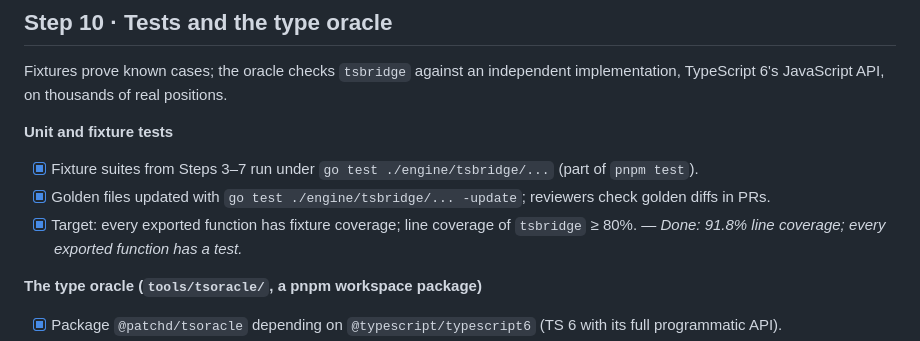
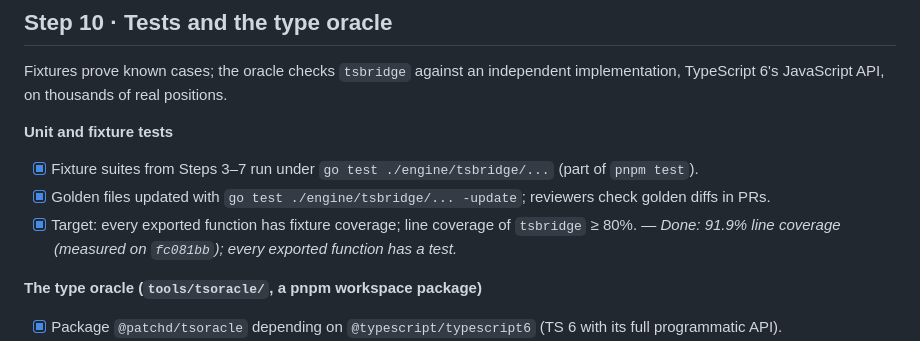
Before and after one commit to rosdal/patchd, a Markdown page: docs/todo/v0.1.md, the part around the change. Drawn GitHub-style.

Commit message:
docs: correct the tsbridge coverage figure in the v0.2 TODO

```diff
--- a/docs/todo/v0.1.md
+++ b/docs/todo/v0.1.md
@@ -309,7 +309,7 @@ Fixtures prove known cases; the oracle checks `tsbridge` against an independent
 - [x] Fixture suites from Steps 3–7 run under `go test ./engine/tsbridge/...` (part of `pnpm test`).
 - [x] Golden files updated with `go test ./engine/tsbridge/... -update`; reviewers check golden diffs in PRs.
 - [x] Target: every exported function has fixture coverage; line coverage of `tsbridge` ≥ 80%.
- — *Done: 91.8% line coverage; every exported function has a test.*
+ — *Done: 91.9% line coverage (measured on `fc081bb`); every exported function has a test.*
 
 **The type oracle (`tools/tsoracle/`, a pnpm workspace package)**
 
```
